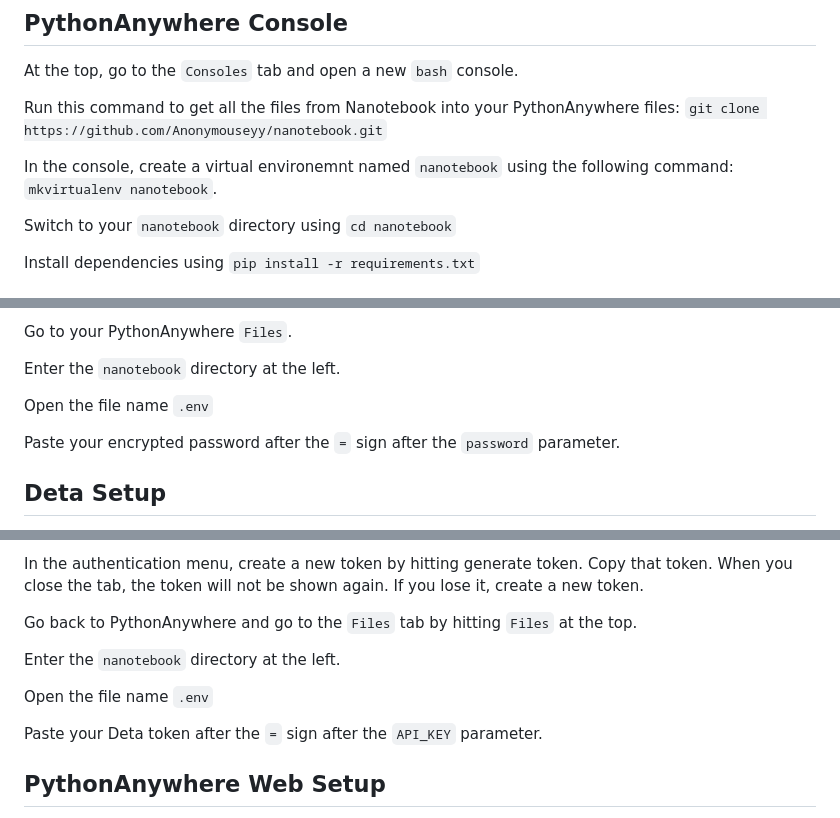
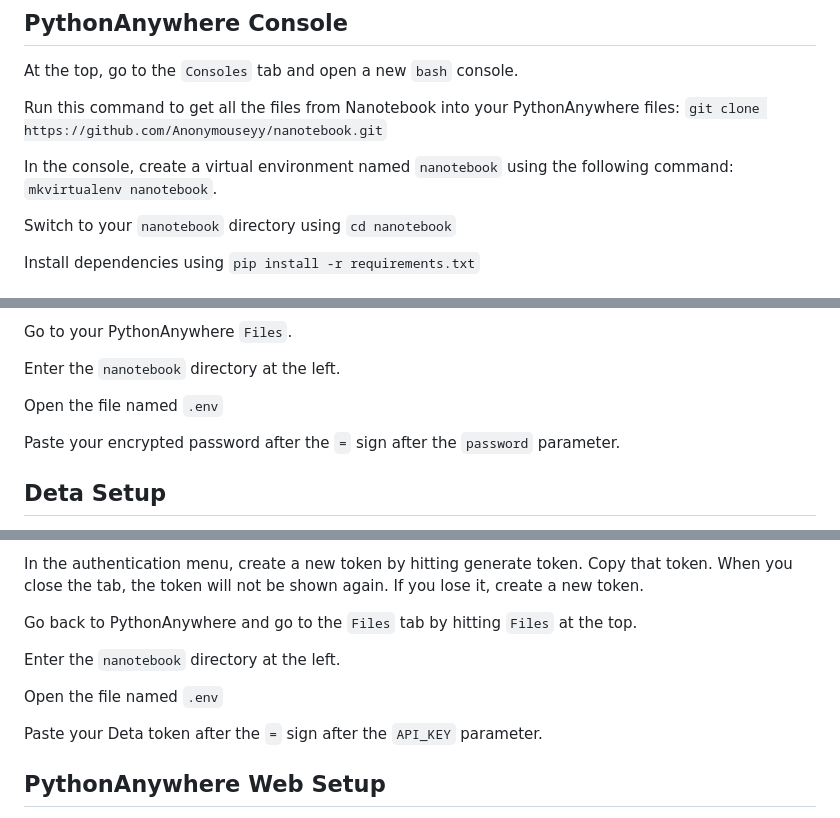
Before and after one commit to Anonymouseyy/nanotebook, a Markdown page: README.md, 3 parts joined by grey strips. Drawn GitHub-style.

Commit message:
readme typos

```diff
--- a/README.md
+++ b/README.md
@@ -24,7 +24,7 @@ At the top, go to the `Consoles` tab and open a new `bash` console.
 
 Run this command to get all the files from Nanotebook into your PythonAnywhere files: `git clone https://github.com/Anonymouseyy/nanotebook.git`
 
-In the console, create a virtual environemnt named `nanotebook` using the following command: `mkvirtualenv nanotebook`.
+In the console, create a virtual environment named `nanotebook` using the following command: `mkvirtualenv nanotebook`.
 
 Switch to your `nanotebook` directory using `cd nanotebook`
 
@@ -46,7 +46,7 @@ Go to your PythonAnywhere `Files`.
 
 Enter the `nanotebook` directory at the left.
 
-Open the file name `.env`
+Open the file named `.env`
 
 Paste your encrypted password after the `=` sign after the `password` parameter.
 
@@ -62,7 +62,7 @@ Go back to PythonAnywhere and go to the `Files`  tab by hitting `Files` at the t
 
 Enter the `nanotebook` directory at the left.
 
-Open the file name `.env`
+Open the file named `.env`
 
 Paste your Deta token after the `=` sign after the `API_KEY` parameter.
 
```
